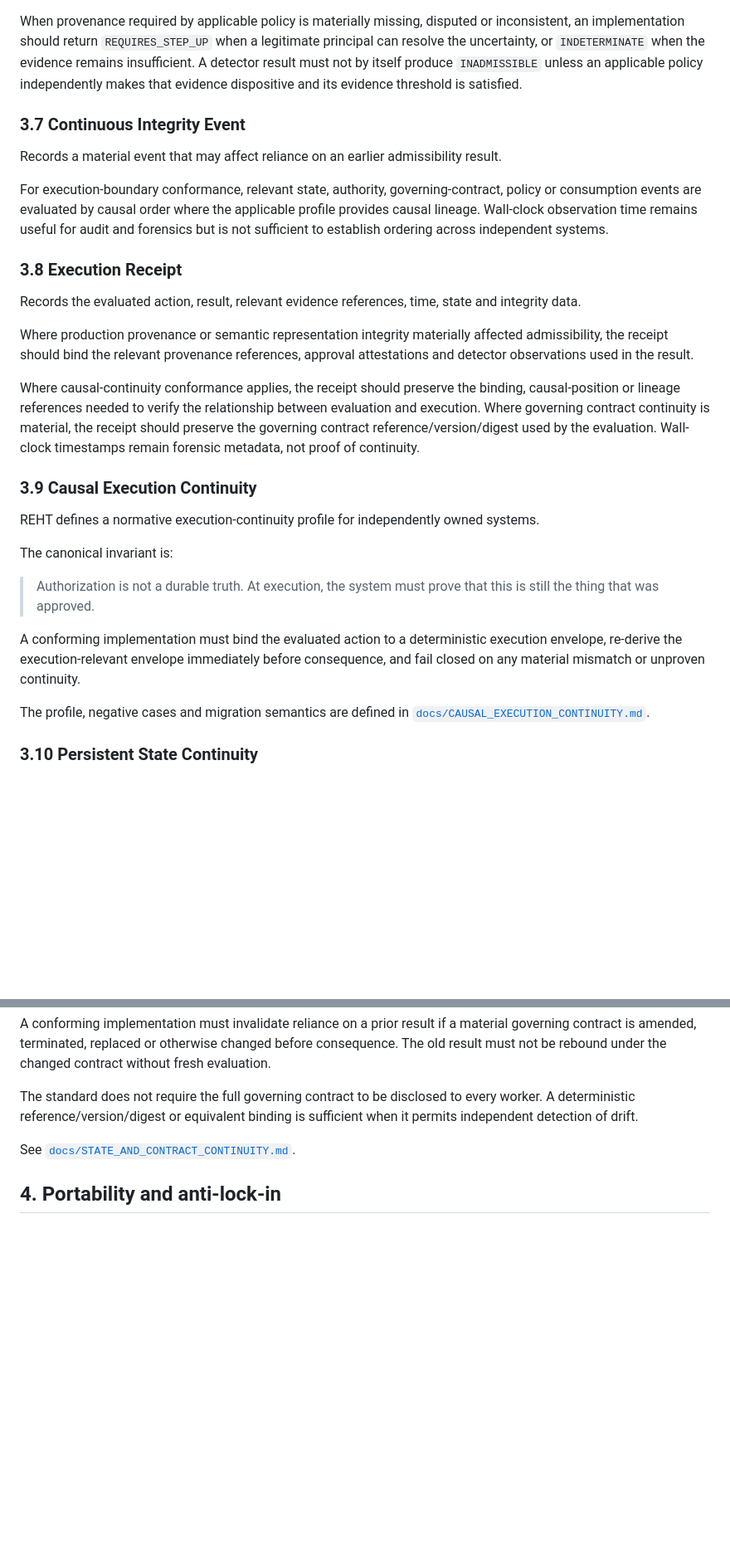
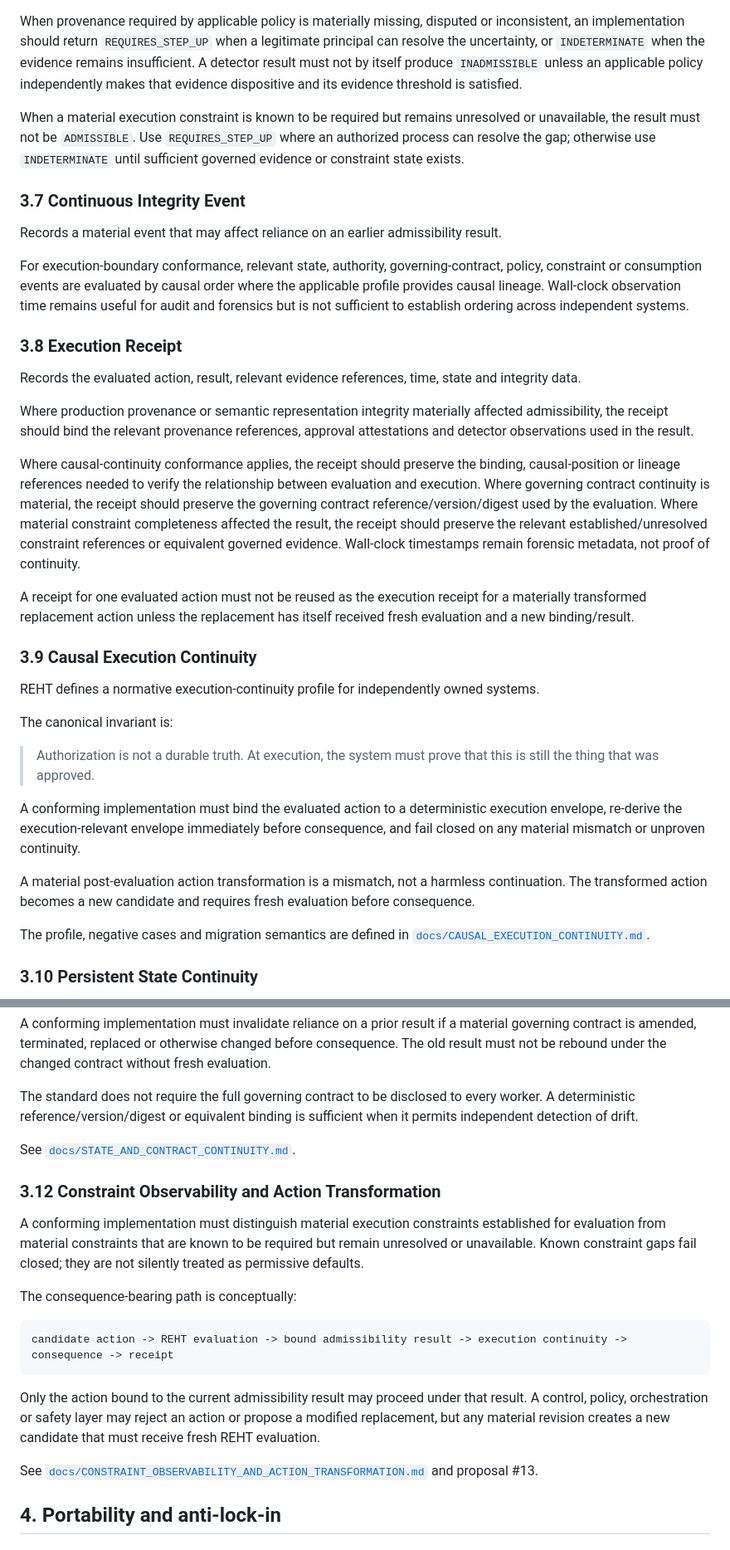
Before and after one commit to nsolland/reht-standard, a Markdown page: SPECIFICATION.md, 2 parts joined by grey strips. Shown at 83% size. Rendered like a GitHub page; blank space fills up the shorter version.

Commit message:
spec: add constraint observability and fresh evaluation rule

````diff
--- a/SPECIFICATION.md
+++ b/SPECIFICATION.md
@@ -96,11 +104,13 @@ These outcomes are semantic results, not execution commands.
 
 When provenance required by applicable policy is materially missing, disputed or inconsistent, an implementation should return `REQUIRES_STEP_UP` when a legitimate principal can resolve the uncertainty, or `INDETERMINATE` when the evidence remains insufficient. A detector result must not by itself produce `INADMISSIBLE` unless an applicable policy independently makes that evidence dispositive and its evidence threshold is satisfied.
 
+When a material execution constraint is known to be required but remains unresolved or unavailable, the result must not be `ADMISSIBLE`. Use `REQUIRES_STEP_UP` where an authorized process can resolve the gap; otherwise use `INDETERMINATE` until sufficient governed evidence or constraint state exists.
+
 ### 3.7 Continuous Integrity Event
 
 Records a material event that may affect reliance on an earlier admissibility result.
 
-For execution-boundary conformance, relevant state, authority, governing-contract, policy or consumption events are evaluated by causal order where the applicable profile provides causal lineage. Wall-clock observation time remains useful for audit and forensics but is not sufficient to establish ordering across independent systems.
+For execution-boundary conformance, relevant state, authority, governing-contract, policy, constraint or consumption events are evaluated by causal order where the applicable profile provides causal lineage. Wall-clock observation time remains useful for audit and forensics but is not sufficient to establish ordering across independent systems.
 
 ### 3.8 Execution Receipt
 
@@ -108,7 +118,9 @@ Records the evaluated action, result, relevant evidence references, time, state
 
 Where production provenance or semantic representation integrity materially affected admissibility, the receipt should bind the relevant provenance references, approval attestations and detector observations used in the result.
 
-Where causal-continuity conformance applies, the receipt should preserve the binding, causal-position or lineage references needed to verify the relationship between evaluation and execution. Where governing contract continuity is material, the receipt should preserve the governing contract reference/version/digest used by the evaluation. Wall-clock timestamps remain forensic metadata, not proof of continuity.
+Where causal-continuity conformance applies, the receipt should preserve the binding, causal-position or lineage references needed to verify the relationship between evaluation and execution. Where governing contract continuity is material, the receipt should preserve the governing contract reference/version/digest used by the evaluation. Where material constraint completeness affected the result, the receipt should preserve the relevant established/unresolved constraint references or equivalent governed evidence. Wall-clock timestamps remain forensic metadata, not proof of continuity.
+
+A receipt for one evaluated action must not be reused as the execution receipt for a materially transformed replacement action unless the replacement has itself received fresh evaluation and a new binding/result.
 
 ### 3.9 Causal Execution Continuity
 
@@ -119,6 +131,8 @@ The canonical invariant is:
 > Authorization is not a durable truth. At execution, the system must prove that this is still the thing that was approved.
 
 A conforming implementation must bind the evaluated action to a deterministic execution envelope, re-derive the execution-relevant envelope immediately before consequence, and fail closed on any material mismatch or unproven continuity.
+
+A material post-evaluation action transformation is a mismatch, not a harmless continuation. The transformed action becomes a new candidate and requires fresh evaluation before consequence.
 
 The profile, negative cases and migration semantics are defined in [`docs/CAUSAL_EXECUTION_CONTINUITY.md`](docs/CAUSAL_EXECUTION_CONTINUITY.md).
 
@@ -140,6 +154,20 @@ The standard does not require the full governing contract to be disclosed to eve
 
 See [`docs/STATE_AND_CONTRACT_CONTINUITY.md`](docs/STATE_AND_CONTRACT_CONTINUITY.md).
 
+### 3.12 Constraint Observability and Action Transformation
+
+A conforming implementation must distinguish material execution constraints established for evaluation from material constraints that are known to be required but remain unresolved or unavailable. Known constraint gaps fail closed; they are not silently treated as permissive defaults.
+
+The consequence-bearing path is conceptually:
+
+```text
+candidate action -> REHT evaluation -> bound admissibility result -> execution continuity -> consequence -> receipt
+```
+
+Only the action bound to the current admissibility result may proceed under that result. A control, policy, orchestration or safety layer may reject an action or propose a modified replacement, but any material revision creates a new candidate that must receive fresh REHT evaluation.
+
+See [`docs/CONSTRAINT_OBSERVABILITY_AND_ACTION_TRANSFORMATION.md`](docs/CONSTRAINT_OBSERVABILITY_AND_ACTION_TRANSFORMATION.md) and proposal #13.
+
 ## 4. Portability and anti-lock-in
 
 ### 4.1 Neutrality requirement
````
Also changed, not shown: other parts of SPECIFICATION.md (+17 -2 lines).
